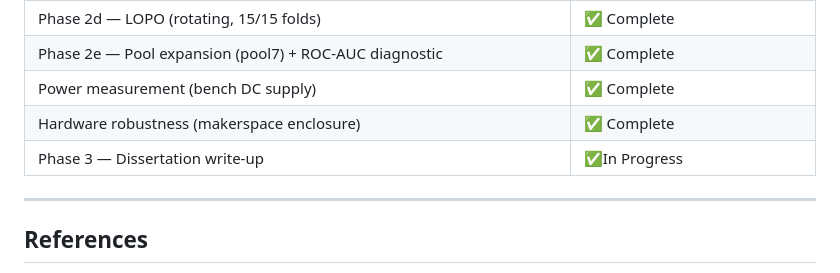
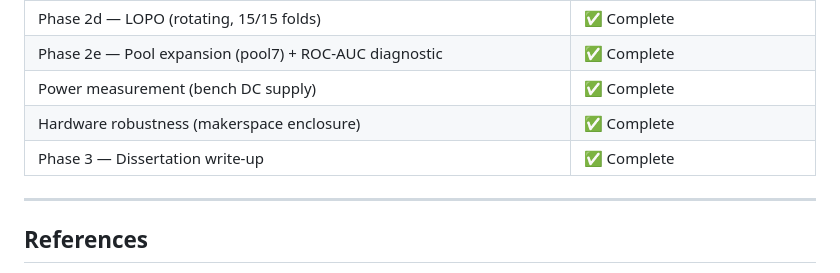
Before and after one commit to samidR25/dissertation, a Markdown page: README.md, the part around the change. GitHub-like rendering.

Commit message:
Corrected revision for README- Completed

```diff
--- a/README.md
+++ b/README.md
@@ -314,7 +314,7 @@ dissertation/
 | Phase 2e — Pool expansion (pool7) + ROC-AUC diagnostic | ✅ Complete |
 | Power measurement (bench DC supply) | ✅ Complete |
 | Hardware robustness (makerspace enclosure) |✅ Complete |
-| Phase 3 — Dissertation write-up |✅In Progress |
+| Phase 3 — Dissertation write-up |✅ Complete|
 
 ---
 
```
